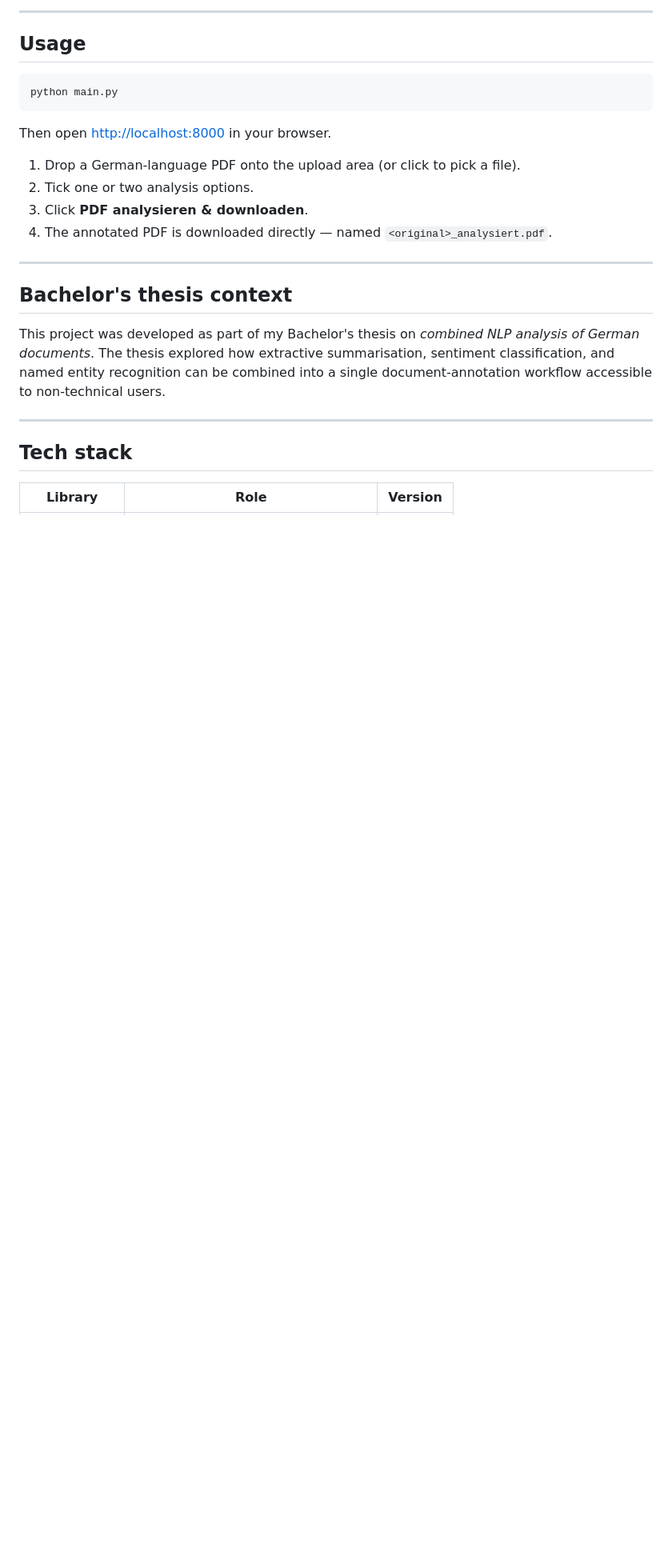
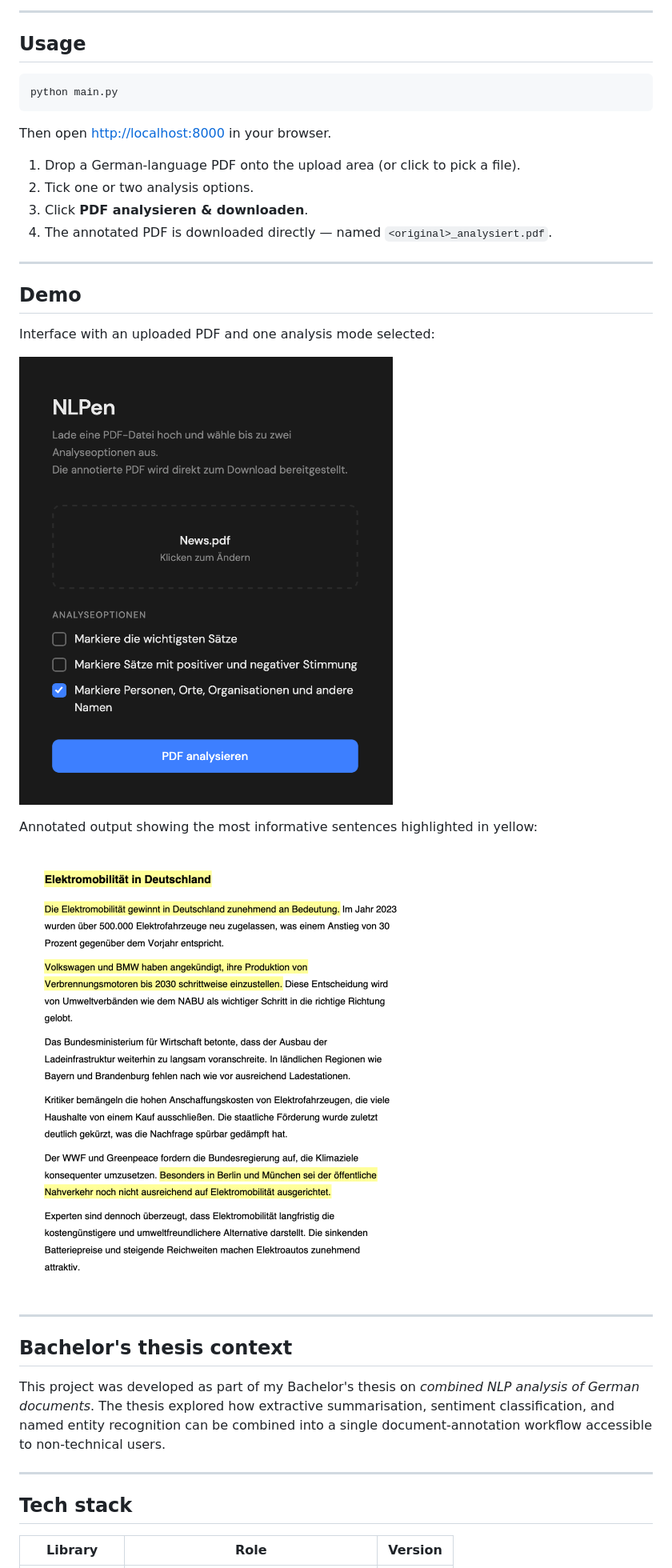
Before and after one commit to ptrick13/NLPen, a Markdown page: README.md, the part around one of its changes. Shown at 80% size. Rendered like a GitHub page; pictures changed too: static/interface.png (added), static/result.png (added); blank space fills up the shorter version.

Commit message:
Add demo screenshots to README

```diff
--- a/README.md
+++ b/README.md
@@ -99,6 +99,18 @@ Then open [http://localhost:8000](http://localhost:8000) in your browser.
 
 ---
 
+## Demo
+
+Interface with an uploaded PDF and one analysis mode selected:
+
+![Interface](static/interface.png)
+
+Annotated output showing the most informative sentences highlighted in yellow:
+
+![Result](static/result.png)
+
+---
+
 ## Bachelor's thesis context
 
 This project was developed as part of my Bachelor's thesis on *combined NLP analysis of German documents*. The thesis explored how extractive summarisation, sentiment classification, and named entity recognition can be combined into a single document-annotation workflow accessible to non-technical users.
```
Also changed, not shown: other parts of README.md (+8 -8 lines).
